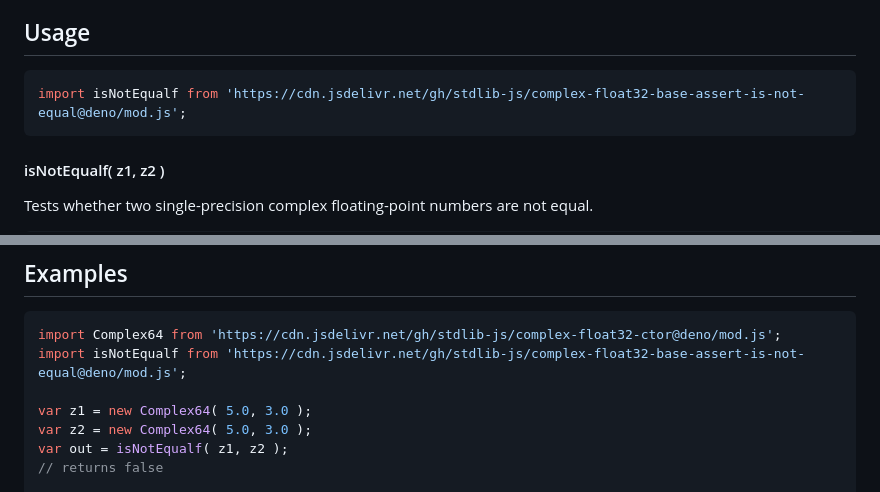
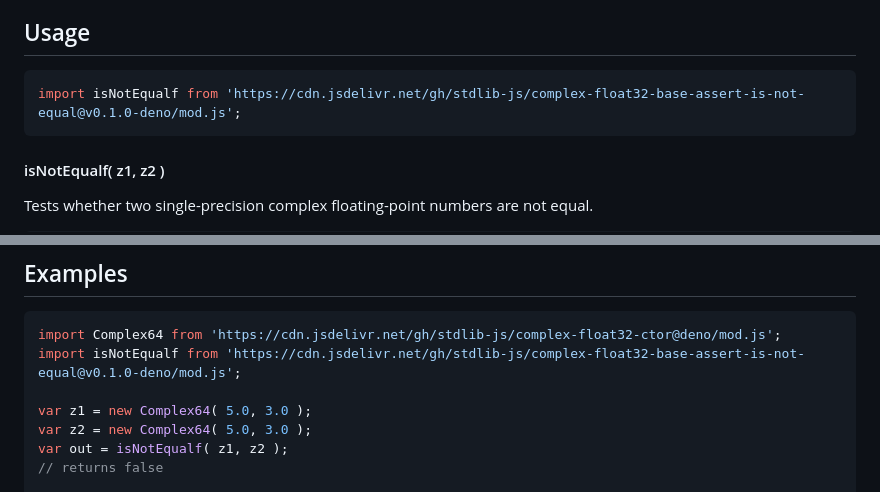
Before and after one commit to stdlib-js/complex-float32-base-assert-is-not-equal, a Markdown page: README.md, 2 parts joined by grey strips. Rendered like a GitHub page.

Commit message:
Update README.md for Deno bundle v0.1.0

````diff
--- a/README.md
+++ b/README.md
@@ -52,7 +52,7 @@ limitations under the License.
 ## Usage
 
 ```javascript
-import isNotEqualf from 'https://cdn.jsdelivr.net/gh/stdlib-js/complex-float32-base-assert-is-not-equal@deno/mod.js';
+import isNotEqualf from 'https://cdn.jsdelivr.net/gh/stdlib-js/complex-float32-base-assert-is-not-equal@v0.1.0-deno/mod.js';
 ```
 
 #### isNotEqualf( z1, z2 )
@@ -91,7 +91,7 @@ var out = isNotEqualf( z1, z2 );
 
 ```javascript
 import Complex64 from 'https://cdn.jsdelivr.net/gh/stdlib-js/complex-float32-ctor@deno/mod.js';
-import isNotEqualf from 'https://cdn.jsdelivr.net/gh/stdlib-js/complex-float32-base-assert-is-not-equal@deno/mod.js';
+import isNotEqualf from 'https://cdn.jsdelivr.net/gh/stdlib-js/complex-float32-base-assert-is-not-equal@v0.1.0-deno/mod.js';
 
 var z1 = new Complex64( 5.0, 3.0 );
 var z2 = new Complex64( 5.0, 3.0 );
````
